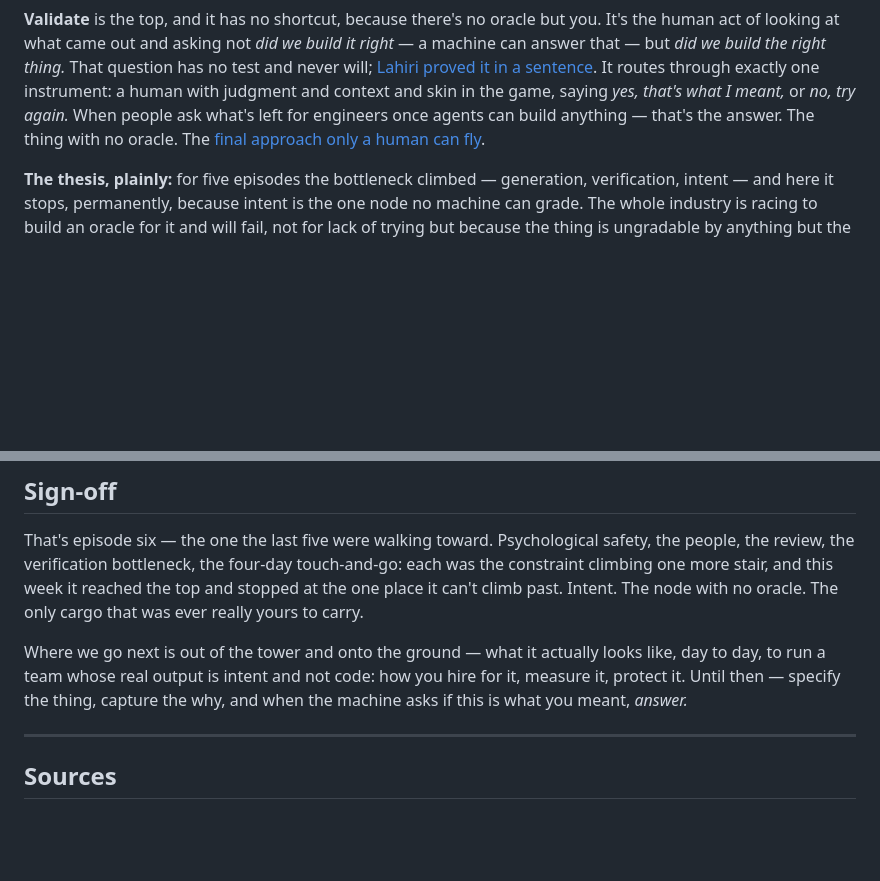
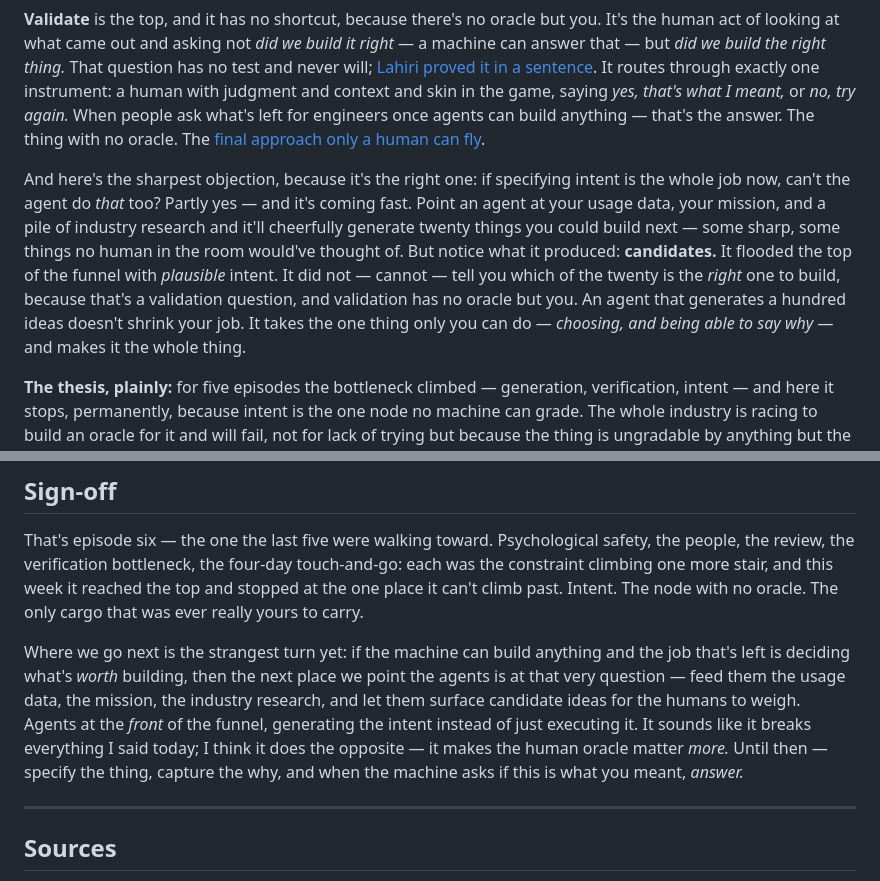
Before and after one commit to PureMunky/land-the-plane, a Markdown page: episodes/006-cleared-to-land/post.md, 2 parts joined by grey strips. Rendered like a GitHub page; blank space fills up the shorter version.

Commit message:
Episode 006: add agents-as-intent-generators beat and retooled tease
Plant a short beat in Act 3 that raises and answers the sharpest
objection — if specifying intent is the job, can't agents do that too?
Agents can flood the funnel with candidate ideas (usage data, mission,
industry research), but choosing which is right is a validation
question with no oracle but the user, so it strengthens the thesis.
Retool the sign-off tease to point next week at agents generating
candidate intent for product to weigh.

Co-Authored-By: Claude Opus 4.8 <noreply@anthropic.com>
Claude-Session: https://claude.ai/code/session_015KE1Vuiwa4M47fxNfdJN3j

```diff
--- a/episodes/006-cleared-to-land/post.md
+++ b/episodes/006-cleared-to-land/post.md
@@ -280,6 +280,17 @@ what's left for engineers once agents can build anything — that's the answer.
 thing with no oracle. The
 [final approach only a human can fly](https://www.scrum.org/resources/blog/doing-right-thing-right-validation-and-verification).
 
+And here's the sharpest objection, because it's the right one: if specifying intent
+is the whole job now, can't the agent do *that* too? Partly yes — and it's coming
+fast. Point an agent at your usage data, your mission, and a pile of industry
+research and it'll cheerfully generate twenty things you could build next — some
+sharp, some things no human in the room would've thought of. But notice what it
+produced: **candidates.** It flooded the top of the funnel with *plausible* intent.
+It did not — cannot — tell you which of the twenty is the *right* one to build,
+because that's a validation question, and validation has no oracle but you. An agent
+that generates a hundred ideas doesn't shrink your job. It takes the one thing only
+you can do — *choosing, and being able to say why* — and makes it the whole thing.
+
 **The thesis, plainly:** for five episodes the bottleneck climbed — generation,
 verification, intent — and here it stops, permanently, because intent is the one
 node no machine can grade. The whole industry is racing to build an oracle for it
@@ -343,9 +354,13 @@ touch-and-go: each was the constraint climbing one more stair, and this week it
 reached the top and stopped at the one place it can't climb past. Intent. The node
 with no oracle. The only cargo that was ever really yours to carry.
 
-Where we go next is out of the tower and onto the ground — what it actually looks
-like, day to day, to run a team whose real output is intent and not code: how you
-hire for it, measure it, protect it. Until then — specify the thing, capture the
+Where we go next is the strangest turn yet: if the machine can build anything and
+the job that's left is deciding what's *worth* building, then the next place we point
+the agents is at that very question — feed them the usage data, the mission, the
+industry research, and let them surface candidate ideas for the humans to weigh.
+Agents at the *front* of the funnel, generating the intent instead of just executing
+it. It sounds like it breaks everything I said today; I think it does the opposite —
+it makes the human oracle matter *more.* Until then — specify the thing, capture the
 why, and when the machine asks if this is what you meant, *answer.*
 
 ---
```
Also changed, not shown: episodes/006-cleared-to-land/script.md (+3 -1 lines).
